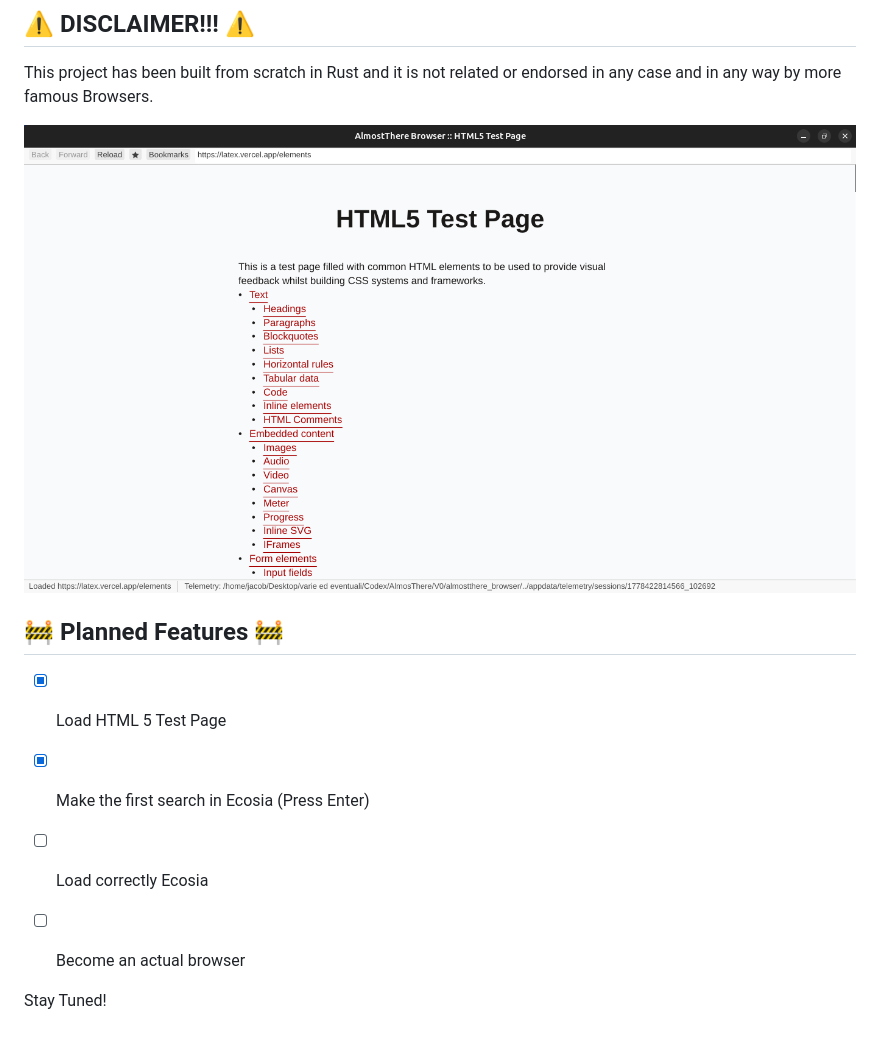
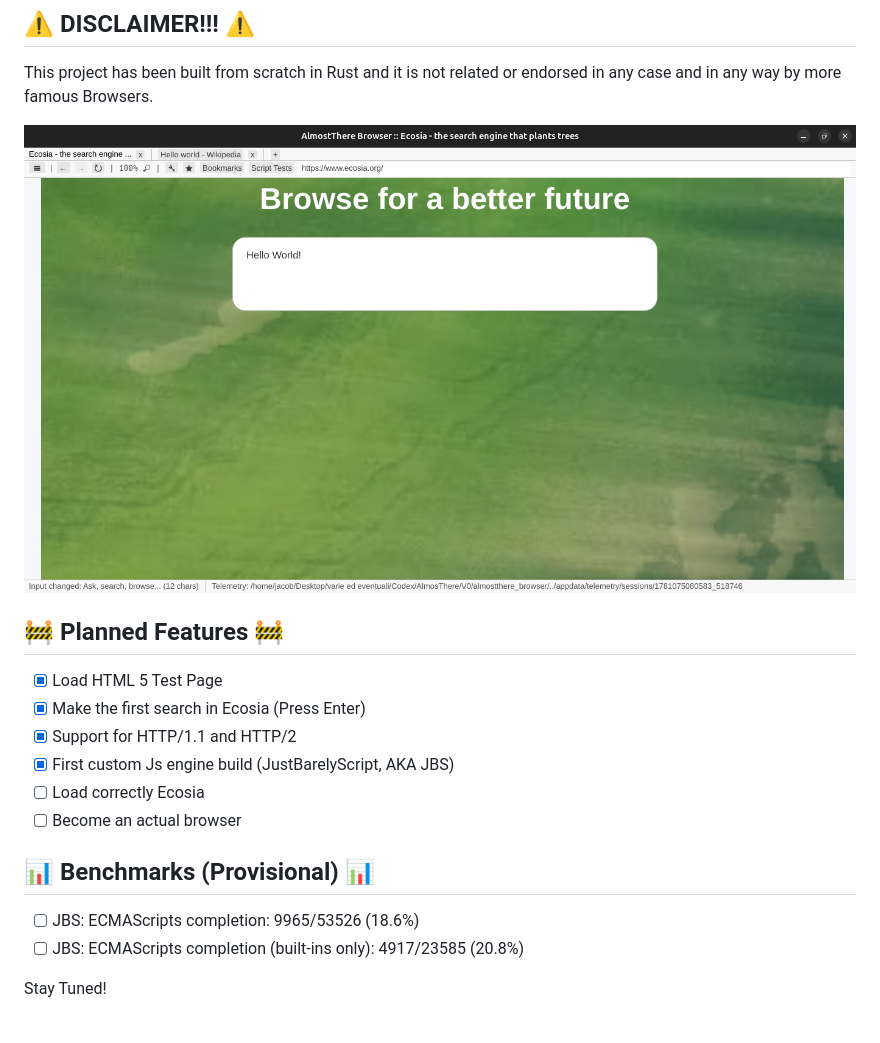
Before and after one commit to mrjacob241/AlmosThere-Browser, a Markdown page: README.md, the part around the change. Rendered like a GitHub page; pictures changed too: panels_fig/sample_image.png.

```diff
--- a/README.md
+++ b/README.md
@@ -16,8 +16,14 @@ This project has been built from scratch in Rust and it is not related or endors
 
 - [x] Load HTML 5 Test Page
 - [x] Make the first search in Ecosia (Press Enter)
+- [x] Support for HTTP/1.1 and HTTP/2
+- [x] First custom Js engine build (JustBarelyScript, AKA JBS)
 - [ ] Load correctly Ecosia
 - [ ] Become an actual browser
 
+## 📊 Benchmarks (Provisional) 📊
+
+- [ ] JBS: ECMAScripts completion: 9965/53526 (18.6%)
+- [ ] JBS: ECMAScripts completion (built-ins only): 4917/23585 (20.8%)
 
 Stay Tuned!
```
Also changed, not shown: 2 other files.
